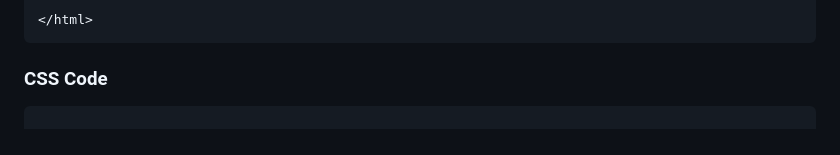
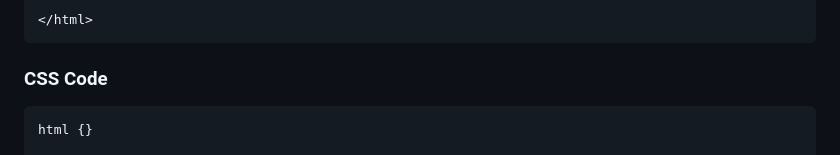
Before and after one commit to KartikZCoding/HTML-CSS-Basics3, a Markdown page: README.md, the part around the change printed below. Drawn GitHub-style.

````diff
--- a/README.md
+++ b/README.md
@@ -116,4 +116,5 @@
 ```
 ### CSS Code
 ```CSS
+html {}
 
````
Also changed, not shown: other parts of README.md (+204 -0 lines).
